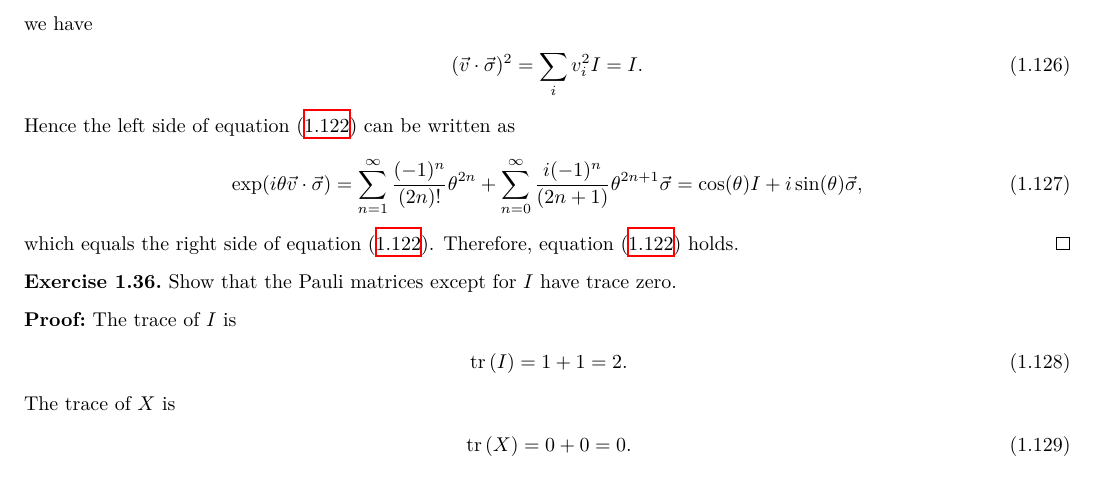
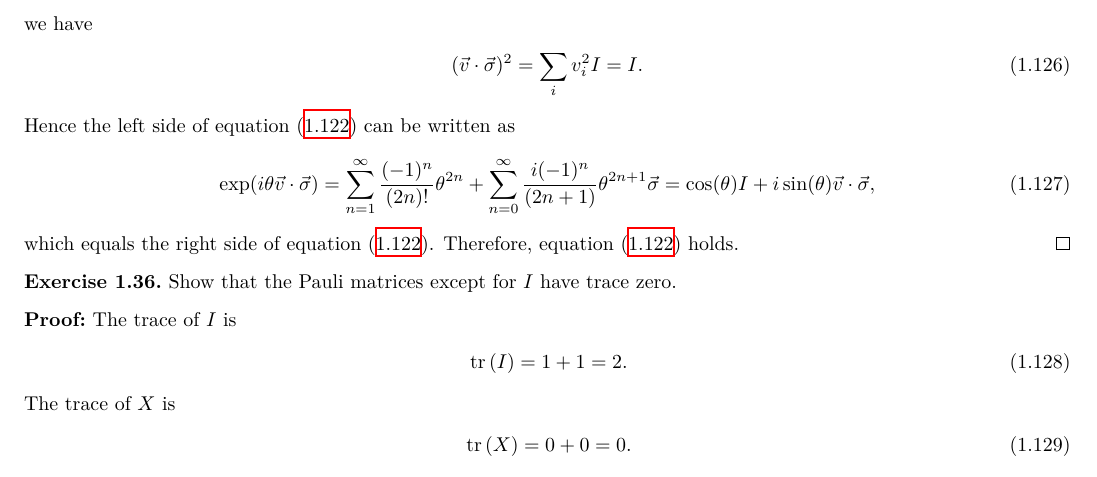
Before and after one commit to Chen-Jialin/Solutions-to-Exercises-in-Quantum-Computation-and-Quantum-Information, a LaTeX document (Chap-2.tex): part of page 13 of 41, cut so that both start at the same text. Compiled offline with XeLaTeX.

Commit message:
E2.35 finished.

```diff
--- a/Chap-2.tex
+++ b/Chap-2.tex
@@ -1058,7 +1058,7 @@
     \end{align}
     Hence the left side of equation \eqref{E2.35} can be written as
     \begin{align}
-        \exp(i\theta\vec{v}\cdot\vec{\sigma})=\sum_{n=1}^{\infty}\frac{(-1)^n}{(2n)!}\theta^{2n}+\sum_{n=0}^{\infty}\frac{i(-1)^n}{(2n+1)}\theta^{2n+1}\vec{\sigma}=\cos(\theta)I+i\sin(\theta)\vec{\sigma},
+        \exp(i\theta\vec{v}\cdot\vec{\sigma})=\sum_{n=1}^{\infty}\frac{(-1)^n}{(2n)!}\theta^{2n}+\sum_{n=0}^{\infty}\frac{i(-1)^n}{(2n+1)}\theta^{2n+1}\vec{\sigma}=\cos(\theta)I+i\sin(\theta)\vec{v}\cdot\vec{\sigma},
     \end{align}
     which equals the right side of equation \eqref{E2.35}. Therefore, equation \eqref{E2.35} holds.
 \end{pf}
```
